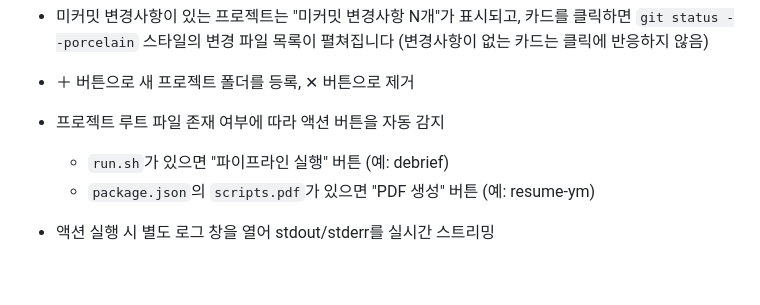
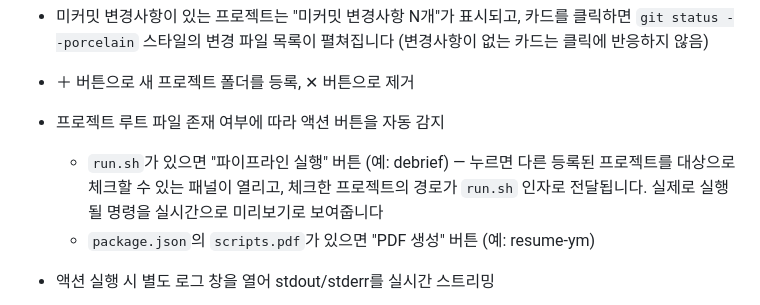
Before and after one commit to yoons0717/sidedash, a Markdown page: README.md, the part around the change. GitHub-like rendering; blank space fills up the shorter version.

Commit message:
Document the target-select panel, record the memo-feature detour
README was missing any mention of the target-project-selection panel
behind the pipeline action button. Retrospective gets a fourth
"어려웠던 점" entry: a card-memo feature built end-to-end before
brainstorming it properly, then fully reverted once discussed.

Co-Authored-By: Claude Sonnet 5 <noreply@anthropic.com>
Claude-Session: https://claude.ai/code/session_01ByjxFBDNCBt798wePZ1mu1

```diff
--- a/README.md
+++ b/README.md
@@ -30,7 +30,9 @@ TypeScript(strict) + electron-vite로 작성되어 있습니다.
   반응하지 않음)
 - ＋ 버튼으로 새 프로젝트 폴더를 등록, ✕ 버튼으로 제거
 - 프로젝트 루트 파일 존재 여부에 따라 액션 버튼을 자동 감지
-  - `run.sh`가 있으면 "파이프라인 실행" 버튼 (예: debrief)
+  - `run.sh`가 있으면 "파이프라인 실행" 버튼 (예: debrief) — 누르면 다른 등록된
+    프로젝트를 대상으로 체크할 수 있는 패널이 열리고, 체크한 프로젝트의 경로가
+    `run.sh` 인자로 전달됩니다. 실제로 실행될 명령을 실시간으로 미리보기로 보여줍니다
   - `package.json`의 `scripts.pdf`가 있으면 "PDF 생성" 버튼 (예: resume-ym)
 - 액션 실행 시 별도 로그 창을 열어 stdout/stderr를 실시간 스트리밍
 
```
